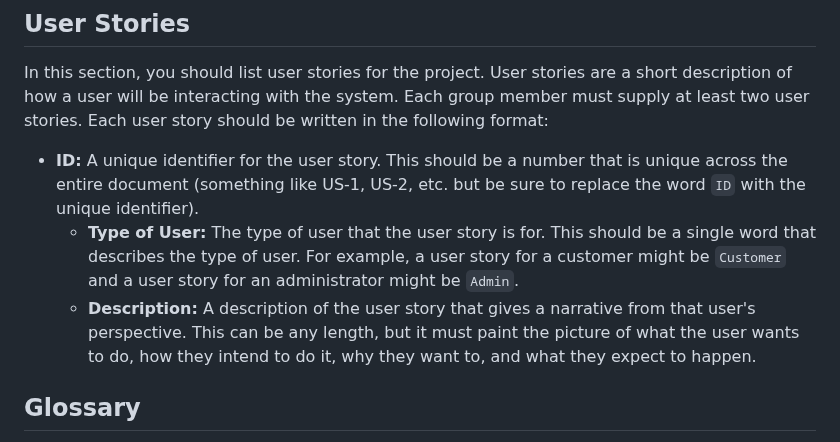
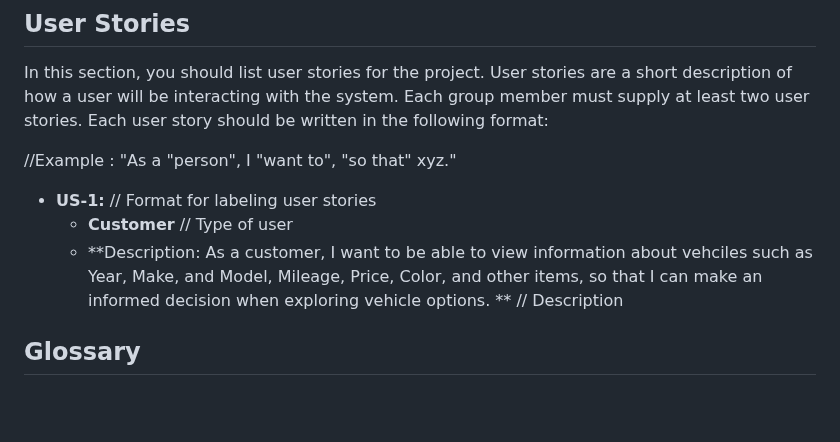
Before and after one commit to Clackroe/GroupProj-3135, a Markdown page: SRS.md, the part around the change. Drawn GitHub-style; blank space fills up the shorter version.

Commit message:
Template for User Stories, Added 1st User story

```diff
--- a/SRS.md
+++ b/SRS.md
@@ -68,9 +68,11 @@ In this section, you should list use cases for the project. Use cases are a thor
 
 In this section, you should list user stories for the project. User stories are a short description of how a user will be interacting with the system. Each group member must supply at least two user stories. Each user story should be written in the following format:
 
-* **ID:** A unique identifier for the user story. This should be a number that is unique across the entire document (something like US-1, US-2, etc. but be sure to replace the word `ID` with the unique identifier).
-  * **Type of User:** The type of user that the user story is for. This should be a single word that describes the type of user. For example, a user story for a customer might be `Customer` and a user story for an administrator might be `Admin`.
-  * **Description:** A description of the user story that gives a narrative from that user's perspective. This can be any length, but it must paint the picture of what the user wants to do, how they intend to do it, why they want to, and what they expect to happen.
+//Example : "As a "person", I "want to", "so that" xyz."
+
+* **US-1:** // Format for labeling user stories
+  * **Customer** // Type of user
+  * **Description: As a customer, I want to be able to view information about vehciles such as Year, Make, and Model, Mileage, Price, Color, and other items, so that I can make an informed decision when exploring vehicle options. ** // Description
 
 ## Glossary
 
```
